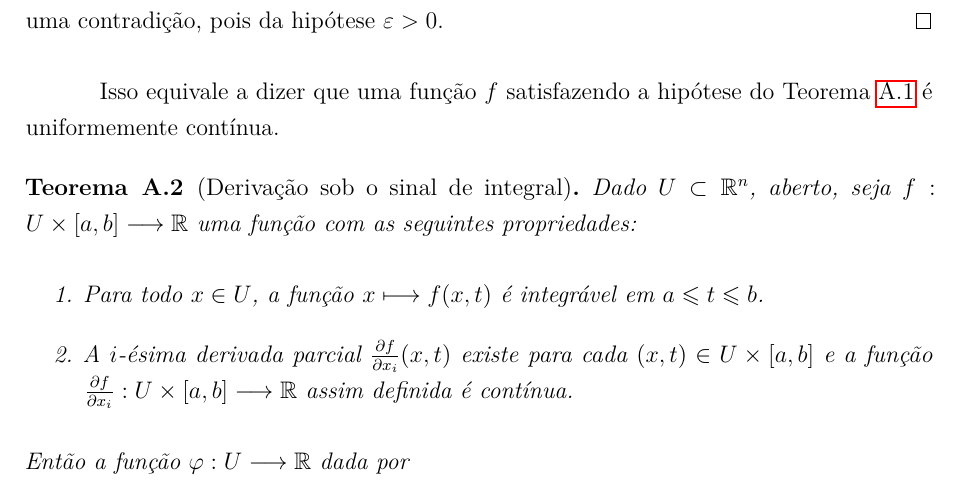
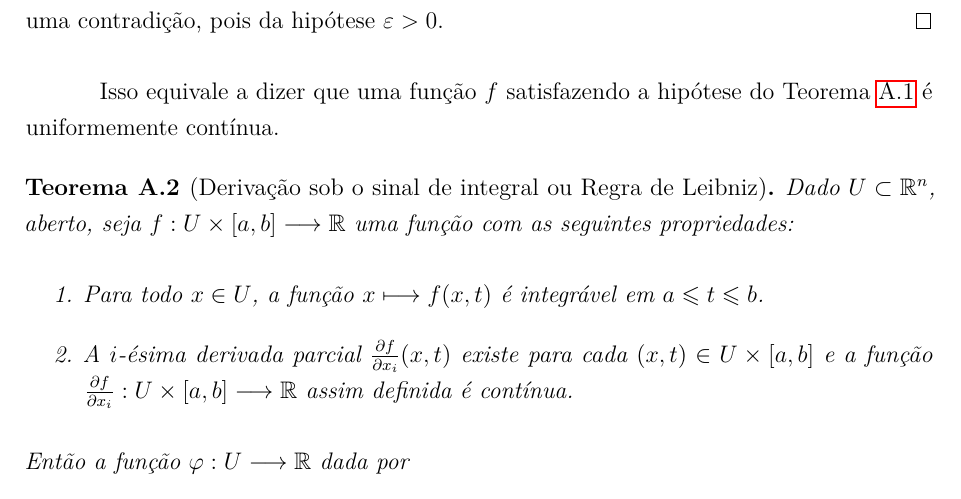
Before and after one commit to EduardoJM/tcc, a LaTeX thesis (src/latex/abntex2-modelo-trabalho-academico.tex): part of page 11 of 12, cut so that both start at the same text. Compiled offline with pdfLaTeX.

Commit message:
Correções

```diff
--- a/src/latex/abntex2-modelo-trabalho-academico.tex
+++ b/src/latex/abntex2-modelo-trabalho-academico.tex
@@ -950,7 +950,7 @@ elementum}
 
 	Isso equivale a dizer que uma função $f$ satisfazendo a hipótese do Teorema \ref{teorema:func_uniformemente} é uniformemente contínua.
 
-	\begin{teorema}[Derivação sob o sinal de integral]
+	\begin{teorema}[Derivação sob o sinal de integral ou Regra de Leibniz]
 		\label{teorema:regra_de_leibniz}
 		Dado $U\subset \mathbb{R}^n$, aberto, seja $f:U\times[a,b]\longrightarrow \mathbb{R}$ uma função com as seguintes propriedades:
 		\begin{enumerate}
```
Also changed, not shown: src/trabalho v4.pdf (added).
